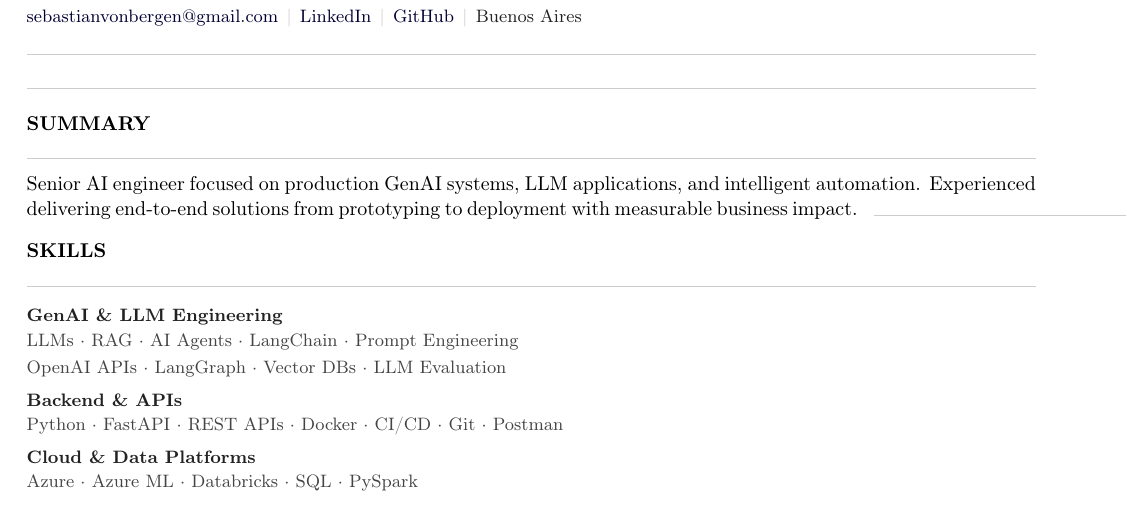
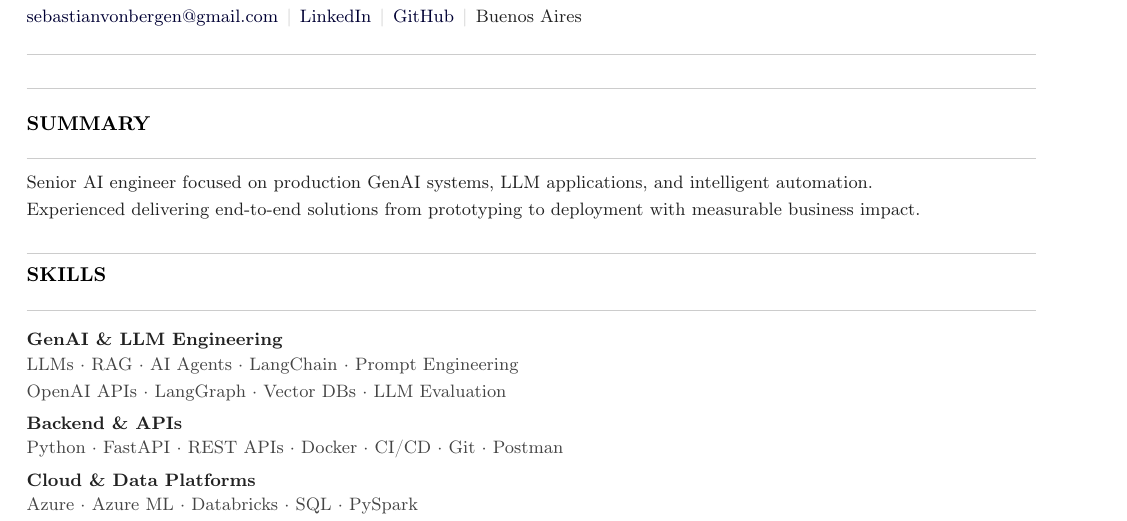
Before and after one commit to svbdatavision/cv-latex, a LaTeX CV (cv-modern/main.en.tex, which reads cv-modern/content/10-summary.tex, cv-modern/layout.sty): part of page 1 of 2, cut so that both start at the same text. Compiled offline with pdfLaTeX.

Commit message:
cv-modern: fix layout syntax and summary overflow
Co-authored-by: svbdatavision <svbdatavision@users.noreply.github.com>

```diff
--- a/cv-modern/content/10-summary.tex
+++ b/cv-modern/content/10-summary.tex
@@ -1,3 +1,7 @@
 \cvsection{Summary}
-Senior AI engineer focused on production GenAI systems, LLM applications, and intelligent automation.
-Experienced delivering end-to-end solutions from prototyping to deployment with measurable business impact.
+
+{\small\color{cvtext}%
+\noindent Senior AI engineer focused on production GenAI systems, LLM applications, and intelligent automation.\par
+\vspace{0.2em}%
+\noindent Experienced delivering end-to-end solutions from prototyping to deployment with measurable business impact.\par
+}
--- a/cv-modern/layout.sty
+++ b/cv-modern/layout.sty
@@ -17,226 +16,41 @@
 \newcommand{\cvskilltitleitems}{0.08em}
 \newcommand{\cvskillitemsafter}{0.22em}
 
-% --- Header ---
-\newcommand{\cvname}[1]{%
-  {\fontsize{19}{22}\selectfont\bfseries #1\par}%
-  \vspace{0.28em}%
-}
+\newcommand{\cvname}[1]{{\fontsize{19}{22}\selectfont\bfseries #1\par}\vspace{0.28em}}
+\newcommand{\cvrole}[1]{{\normalsize\color{cvmuted}#1\par}\vspace{0.3em}}
+\newcommand{\cvhref}[2]{\href{#1}{#2}}
+\newcommand{\cvcontactsep}{\hspace{0.45em}{\color{cvrule}\textbar}\hspace{0.45em}}
+\newcommand{\cvcontact}[1]{{\small\color{cvtext}#1\par}\vspace{0.4em}\noindent\textcolor{cvrule}{\rule{\linewidth}{0.4pt}}\vspace{\cvheaderafter}}
 
-\newcommand{\cvrole}[1]{%
-  {\normalsize\color{cvmuted}#1\par}%
-  \vspace{0.3em}%
-}
+\newcommand{\cvsectionrule}{\noindent\textcolor{cvrule}{\rule{\linewidth}{0.4pt}}}
+\newcommand{\cvsection}[1]{\vspace{\cvsectionbefore}\cvsectionrule\par\vspace{\cvsectionrulegap}\noindent{\normalsize\bfseries\MakeUppercase{#1}}\par\vspace{\cvsectionrulegap}\cvsectionrule\par\vspace{\cvsectionafter}}
 
-\newcommand{\cvhref}[2]{\href{#1}{#2}}
+\newcommand{\cvskillcategory}[1]{\vspace{\cvskillcategorygap}\noindent{\small\bfseries\color{cvtext}#1\par}\vspace{\cvskilltitleitems}}
+\newcommand{\cvskillitems}[1]{\noindent{\small\color{cvskills}#1\par}\vspace{\cvskillitemsafter}}
+\newcommand{\cvskillitemscontinue}[1]{\noindent{\small\color{cvskills}#1\par}\vspace{\cvskillitemsafter}}
 
-\newcommand{\cvcontactsep}{%
-  \hspace{0.45em}{\color{cvrule}\textbar}\hspace{0.45em}%
-}
+\newcommand{\cvjobheadline}[2]{\noindent{\normalsize\bfseries #1}\hspace{0.3em}{\color{cvmuted}\textemdash}\hspace{0.3em}{\normalsize\color{cvmuted}#2}\par}
+\newcommand{\cvperiodline}[1]{\vspace{0.06em}\noindent{\small\bfseries\color{cvperiod}#1\par}}
+\newcommand{\cvjobtitle}[1]{{\normalsize\bfseries #1\par}}
+\newcommand{\cvjobcompany}[1]{{\small\color{cvmuted}#1\par}}
 
-\newcommand{\cvcontact}[1]{%
-  {\small\color{cvtext}#1\par}%
-  \vspace{0.4em}%
-  \noindent\textcolor{cvrule}{\rule{\linewidth}{0.4pt}}%
-  \vspace{\cvheaderafter}%
-}
+\newenvironment{cvitems}{\vspace{0.06em}\begin{itemize}[leftmargin=1.1em,itemsep=1.5pt,topsep=2pt,parsep=0pt,partopsep=0pt]}{\end{itemize}}
+\newenvironment{cvitemscompact}{\vspace{0.04em}\begin{itemize}[leftmargin=1.05em,itemsep=1pt,topsep=1.5pt,parsep=0pt,partopsep=0pt]}{\end{itemize}}
+\newenvironment{cvitemslegacy}{\vspace{0.03em}\begin{itemize}[leftmargin=1em,itemsep=0.5pt,topsep=1pt,parsep=0pt,partopsep=0pt]}{\end{itemize}}
 
-% --- Sections ---
-\newcommand{\cvsectionrule}{%
-  \noindent\textcolor{cvrule}{\rule{\linewidth}{0.4pt}}%
-}
+\newcommand{\cvprintlogo}[1]{\IfFileExists{assets/logos/#1}{\includegraphics[width=\cvlogowidth,keepaspectratio]{assets/logos/#1}}{}}
+\newlength{\cvlogosmallwidth}\setlength{\cvlogosmallwidth}{0.8cm}
+\newcommand{\cvprintlogosmall}[1]{\IfFileExists{assets/logos/#1}{\includegraphics[width=\cvlogosmallwidth,keepaspectratio]{assets/logos/#1}}{}}
+\newcommand{\cvprintlogos}[2]{\cvprintlogosmall{#1}\hspace{0.08em}\cvprintlogosmall{#2}}
+\newcommand{\cvlogocell}[1]{\begin{minipage}[t]{\cvlogocolwidth}\raggedleft\vspace{0.12em}#1\end{minipage}}
 
-\newcommand{\cvsection}[1]{%
-  \vspace{\cvsectionbefore}%
-  \cvsectionrule\par
-  \vspace{\cvsectionrulegap}%
-  \noindent{\normalsize\bfseries\MakeUppercase{#1}}%
-  \par
-  \vspace{\cvsectionrulegap}%
-  \cvsectionrule\par
-  \vspace{\cvsectionafter}%
-}
+\newcommand{\cventry@core}[6]{\vspace{#6}\noindent\def\cv@entrylogo{#4}\def\cv@logorempty{}\ifx\cv@entrylogo\cv@logorempty\begin{tabularx}{\textwidth}{@{}>{\raggedright\arraybackslash}X@{}}\begin{minipage}[t]{\linewidth}\cvjobheadline{#2}{#3}\cvperiodline{#1}#5\end{minipage}\\\end{tabularx}\else\begin{tabularx}{\textwidth}{@{}>{\raggedright\arraybackslash}X@{}>{\raggedleft\arraybackslash}m{\cvlogocolwidth}@{}}\begin{minipage}[t]{\linewidth}\cvjobheadline{#2}{#3}\cvperiodline{#1}#5\end{minipage}&\cvlogocell{\cvprintlogo{#4}}\\\end{tabularx}\fi\par}
+\newcommand{\cventry}[5]{\cventry@core{#1}{#2}{#3}{#4}{#5}{\cventryvspace}}
+\newcommand{\cventrycompact}[5]{\cventry@core{#1}{#2}{#3}{#4}{#5}{\cventrycompactvspace}}
+\newcommand{\cventrylegacy}[5]{\cventry@core{#1}{#2}{#3}{#4}{#5}{\cventrylegacyvspace}}
 
-% --- Skills ---
-\newcommand{\cvskillcategory}[1]{%
-  \vspace{\cvskillcategorygap}%
-  \noindent{\small\bfseries\color{cvtext}#1\par}%
-  \vspace{\cvskilltitleitems}%
-}
+\newcommand{\cveducation}[5]{\vspace{\cventryvspace}\noindent\def\cv@entrylogoA{#4}\def\cv@entrylogoB{#5}\def\cv@logorempty{}\ifx\cv@entrylogoA\cv@logorempty\begin{tabularx}{\textwidth}{@{}>{\raggedright\arraybackslash}X@{}}\begin{minipage}[t]{\linewidth}\cvperiodline{#1}\vspace{0.04em}\cvjobtitle{#2}\cvjobcompany{#3}\end{minipage}\\\end{tabularx}\else\begingroup\setlength{\cvlogocolwidth}{1.85cm}\begin{tabularx}{\textwidth}{@{}>{\raggedright\arraybackslash}X@{}>{\raggedleft\arraybackslash}m{\cvlogocolwidth}@{}}\begin{minipage}[t]{\linewidth}\cvperiodline{#1}\vspace{0.04em}\cvjobtitle{#2}\cvjobcompany{#3}\end{minipage}&\cvlogocell{\ifx\cv@entrylogoB\cv@logorempty\cvprintlogo{#4}\else\cvprintlogos{#4}{#5}\fi}\\\end{tabularx}\endgroup\fi\par}
 
-
-\newcommand{\cvskillitems}[1]{%
-  \noindent
-  {\small\color{cvskills}\linespread{1.05}\selectfont #1\par}%
-  \vspace{\cvskillitemsafter}%
-}
-
-\newcommand{\cvskillitemscontinue}[1]{%
-  \noindent
-  {\small\color{cvskills}\linespread{1.05}\selectfont #1\par}%
-  \vspace{\cvskillitemsafter}%
-}
-
-% --- Experience typography ---
-\newcommand{\cvjobheadline}[2]{%
-  \noindent{\normalsize\bfseries #1}\hspace{0.3em}{\color{cvmuted}\textemdash}\hspace{0.3em}{\normalsize\color{cvmuted}#2\par}%
-}
-
-\newcommand{\cvperiodline}[1]{%
-  \vspace{0.06em}%
-  \noindent{\small\bfseries\color{cvperiod}#1\par}%
-}
-
-\newcommand{\cvjobtitle}[1]{%
-  {\normalsize\bfseries #1\par}%
-}
-
-\newcommand{\cvjobcompany}[1]{%
-  {\small\color{cvmuted}#1\par}%
-}
-
-\newenvironment{cvitems}{%
-  \vspace{0.06em}%
-  \begin{itemize}[leftmargin=1.1em, itemsep=1.5pt, topsep=2pt, parsep=0pt, partopsep=0pt]%
-}{%
-  \end{itemize}%
-}
-
-\newenvironment{cvitemscompact}{%
-  \vspace{0.04em}%
-  \begin{itemize}[leftmargin=1.05em, itemsep=1pt, topsep=1.5pt, parsep=0pt, partopsep=0pt]%
-}{%
-  \end{itemize}%
-}
-
-\newenvironment{cvitemslegacy}{%
-  \vspace{0.03em}%
-  \begin{itemize}[leftmargin=1em, itemsep=0.5pt, topsep=1pt, parsep=0pt, partopsep=0pt]%
-}{%
-  \end{itemize}%
-}
-
-% --- Logos ---
-\newcommand{\cvprintlogo}[1]{%
-  \IfFileExists{assets/logos/#1}{%
-    \includegraphics[width=\cvlogowidth,keepaspectratio]{assets/logos/#1}}%
-  {}%
-}
-
-\newlength{\cvlogosmallwidth}
-\setlength{\cvlogosmallwidth}{0.8cm}
-
-\newcommand{\cvprintlogosmall}[1]{%
-  \IfFileExists{assets/logos/#1}{%
-    \includegraphics[width=\cvlogosmallwidth,keepaspectratio]{assets/logos/#1}}%
-  {}%
-}
-
-\newcommand{\cvprintlogos}[2]{%
-  \cvprintlogosmall{#1}\hspace{0.08em}\cvprintlogosmall{#2}%
-}
-
-\newcommand{\cvlogocell}[1]{%
-  \begin{minipage}[t]{\cvlogocolwidth}%
-    \raggedleft
-    \vspace{0.12em}%
-    #1%
-  \end{minipage}%
-}
-
-% --- Experience: Title — Company / Period / bullets ---
-\newcommand{\cventry@core}[6]{%
-  \vspace{#6}%
-  \noindent
-  \def\cv@entrylogo{#4}%
-  \def\cv@logorempty{}%
-  \ifx\cv@entrylogo\cv@logorempty
-    \begin{tabularx}{\textwidth}{@{}>{\raggedright\arraybackslash}X@{}}
-      \begin{minipage}[t]{\linewidth}
-        \cvjobheadline{#2}{#3}
-        \cvperiodline{#1}
-        #5%
-      \end{minipage} \\
-    \end{tabularx}%
-  \else
-    \begin{tabularx}{\textwidth}{@{}>{\raggedright\arraybackslash}X@{}>{\raggedleft\arraybackslash}m{\cvlogocolwidth}@{}}
-      \begin{minipage}[t]{\linewidth}
-        \cvjobheadline{#2}{#3}
-        \cvperiodline{#1}
-        #5%
-      \end{minipage} &
-      \cvlogocell{\cvprintlogo{#4}} \\
-    \end{tabularx}%
-  \fi
-  \par
-}
-
-\newcommand{\cventry}[5]{%
-  \cventry@core{#1}{#2}{#3}{#4}{#5}{\cventryvspace}%
-}
-
-\newcommand{\cventrycompact}[5]{%
-  \cventry@core{#1}{#2}{#3}{#4}{#5}{\cventrycompactvspace}%
-}
-
-\newcommand{\cventrylegacy}[5]{%
-  \cventry@core{#1}{#2}{#3}{#4}{#5}{\cventrylegacyvspace}%
-}
-
-% --- Education ---
-\newcommand{\cveducation}[5]{%
-  \vspace{\cventryvspace}%
-  \noindent
-  \def\cv@entrylogoA{#4}%
-  \def\cv@entrylogoB{#5}%
-  \def\cv@logorempty{}%
-  \ifx\cv@entrylogoA\cv@logorempty
-    \begin{tabularx}{\textwidth}{@{}>{\raggedright\arraybackslash}X@{}}
-      \begin{minipage}[t]{\linewidth}
-        \cvperiodline{#1}
-        \vspace{0.04em}
-        \cvjobtitle{#2}
-        \cvjobcompany{#3}
-      \end{minipage} \\
-    \end{tabularx}%
-  \else
-    \begingroup
-    \setlength{\cvlogocolwidth}{1.85cm}%
-    \begin{tabularx}{\textwidth}{@{}>{\raggedright\arraybackslash}X@{}>{\raggedleft\arraybackslash}m{\cvlogocolwidth}@{}}
-      \begin{minipage}[t]{\linewidth}
-        \cvperiodline{#1}
-        \vspace{0.04em}
-        \cvjobtitle{#2}
-        \cvjobcompany{#3}
-      \end{minipage} &
-      \cvlogocell{%
-        \ifx\cv@entrylogoB\cv@logorempty
-          \cvprintlogo{#4}%
-        \else
-          \cvprintlogos{#4}{#5}%
-        \fi
-      } \\
-    \end{tabularx}%
-    \endgroup
-  \fi
-  \par
-}
-
-% --- Languages ---
-\newcommand{\cvlanguage}[2]{%
-  \noindent
-  {\small\color{cvtext}\textbf{#1}\hspace{0.3em}{\color{cvmuted}\textemdash}\hspace{0.3em}#2\par}%
-  \vspace{0.12em}%
-}
-
-\newcommand{\cvlanguagenote}[1]{%
-  \noindent
-  {\footnotesize\color{cvmuted}#1\par}%
-}
-
-% --- Community ---
-\newcommand{\cvcommunityitem}[2]{%
-  \noindent
-  {\footnotesize\color{cvtext}\textbf{#1}\hspace{0.25em}{\color{cvmuted}\textemdash}\hspace{0.25em}#2\par}%
-  \vspace{0.1em}%
-}
+\newcommand{\cvlanguage}[2]{\noindent{\small\color{cvtext}\textbf{#1}\hspace{0.3em}{\color{cvmuted}\textemdash}\hspace{0.3em}#2\par}\vspace{0.12em}}
+\newcommand{\cvlanguagenote}[1]{\noindent{\footnotesize\color{cvmuted}#1\par}}
+\newcommand{\cvcommunityitem}[2]{\noindent{\footnotesize\color{cvtext}\textbf{#1}\hspace{0.25em}{\color{cvmuted}\textemdash}\hspace{0.25em}#2\par}\vspace{0.1em}}
```
Also changed, not shown: cv-modern/layout.sty (1 more changed lines).
